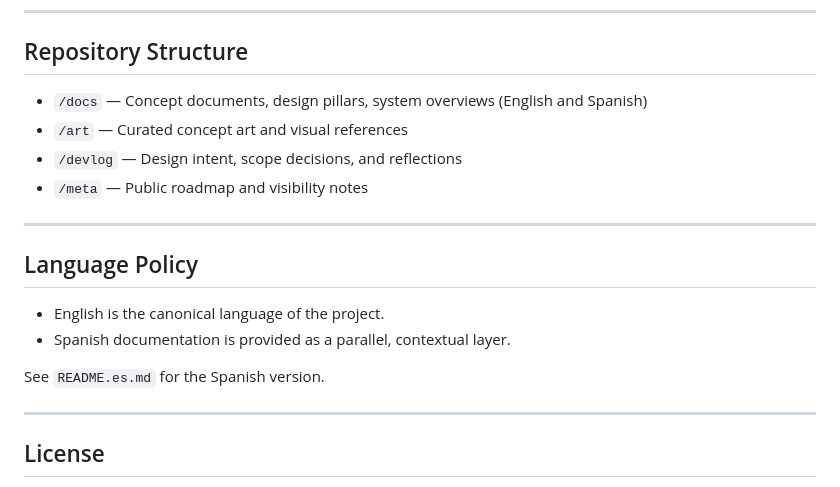
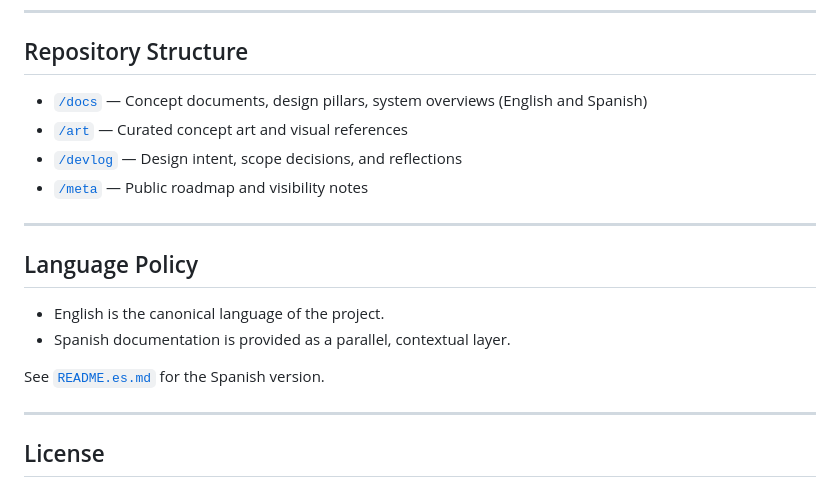
Before and after one commit to ernstgallegos/aconcagua-stone-sentinel, a Markdown page: README.md, the part around the change. Drawn GitHub-style.

```diff
--- a/README.md
+++ b/README.md
@@ -94,10 +94,10 @@ This is a curated, public-facing repository, not a complete production archive.
 
 ## Repository Structure
 
-- `/docs` — Concept documents, design pillars, system overviews (English and Spanish)
-- `/art` — Curated concept art and visual references
-- `/devlog` — Design intent, scope decisions, and reflections
-- `/meta` — Public roadmap and visibility notes
+- [`/docs`](./docs) — Concept documents, design pillars, system overviews (English and Spanish)
+- [`/art`](./art) — Curated concept art and visual references
+- [`/devlog`](./devlog) — Design intent, scope decisions, and reflections
+- [`/meta`](./meta) — Public roadmap and visibility notes
 
 ---
 
@@ -106,7 +106,7 @@ This is a curated, public-facing repository, not a complete production archive.
 - English is the canonical language of the project.
 - Spanish documentation is provided as a parallel, contextual layer.
 
-See `README.es.md` for the Spanish version.
+See [`README.es.md`](./README.es.md) for the Spanish version.
 
 ---
 
```
